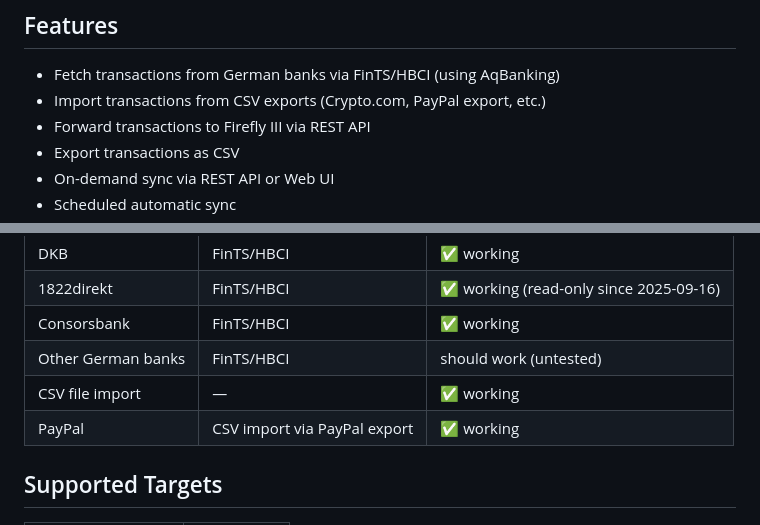
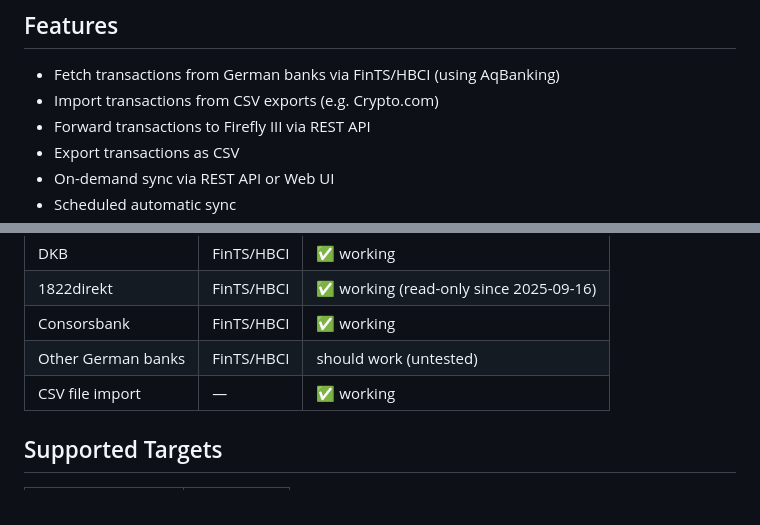
Before and after one commit to develff/txporter, a Markdown page: README.md, 2 parts joined by grey strips. Rendered like a GitHub page.

Commit message:
docs: remove PayPal references

```diff
--- a/README.md
+++ b/README.md
@@ -7,7 +7,7 @@ A Dockerized REST service that fetches transactions from financial accounts and
 ## Features
 
 - Fetch transactions from German banks via FinTS/HBCI (using AqBanking)
-- Import transactions from CSV exports (Crypto.com, PayPal export, etc.)
+- Import transactions from CSV exports (e.g. Crypto.com)
 - Forward transactions to Firefly III via REST API
 - Export transactions as CSV
 - On-demand sync via REST API or Web UI
@@ -24,7 +24,6 @@ A Dockerized REST service that fetches transactions from financial accounts and
 | Consorsbank | FinTS/HBCI | ✅ working |
 | Other German banks | FinTS/HBCI | should work (untested) |
 | CSV file import | — | ✅ working |
-| PayPal | CSV import via PayPal export | ✅ working |
 
 ## Supported Targets
 
```
Also changed, not shown: docs/configuration.md (+1 -1 lines).
